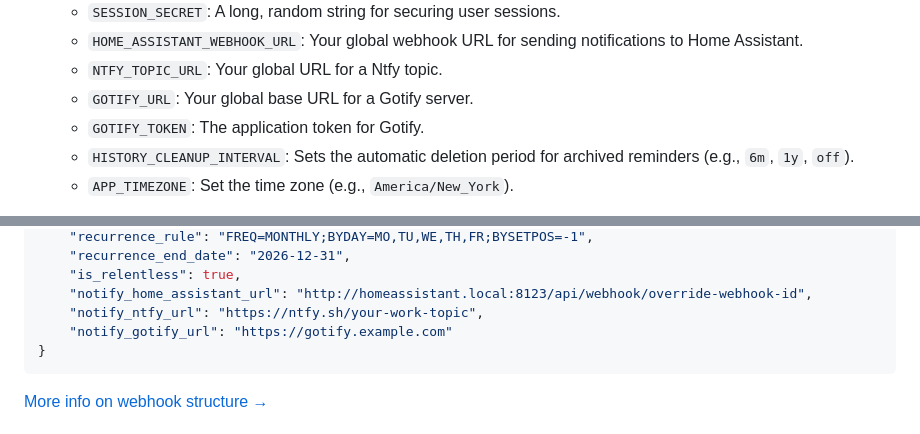
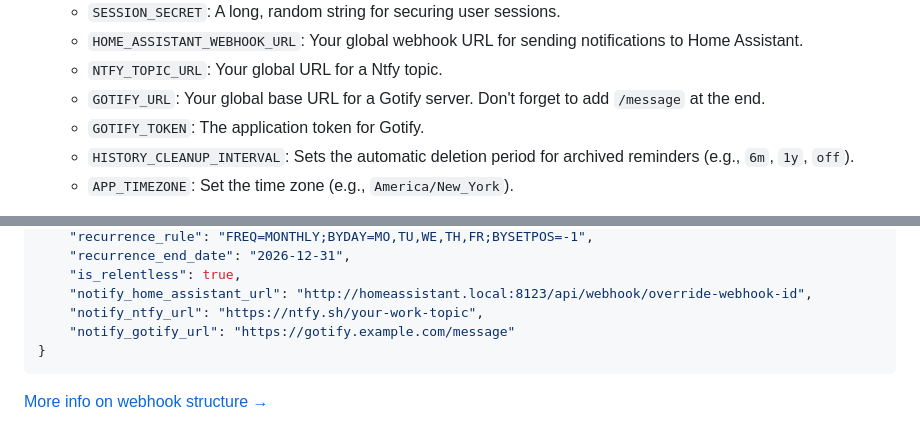
Before and after one commit to KenWeTech/My-Nudgr, a Markdown page: README.md, 2 parts joined by grey strips. Rendered like a GitHub page.

Commit message:
Update GOTIFY_URL and notify_gotify_url descriptions
Clarified the usage of the GOTIFY_URL by specifying to append '/message' at the end. Updated the notify_gotify_url to include '/message' in the example URL.

````diff
--- a/README.md
+++ b/README.md
@@ -85,7 +85,7 @@ Config
     -   `SESSION_SECRET`: A long, random string for securing user sessions.
     -   `HOME_ASSISTANT_WEBHOOK_URL`: Your global webhook URL for sending notifications to Home Assistant.
     -   `NTFY_TOPIC_URL`: Your global URL for a Ntfy topic.
-    -   `GOTIFY_URL`: Your global base URL for a Gotify server.
+    -   `GOTIFY_URL`: Your global base URL for a Gotify server. Don't forget to add `/message` at the end.
     -   `GOTIFY_TOKEN`: The application token for Gotify.
     -   `HISTORY_CLEANUP_INTERVAL`: Sets the automatic deletion period for archived reminders (e.g., `6m`, `1y`, `off`).
     -   `APP_TIMEZONE`: Set the time zone (e.g., `America/New_York`).
@@ -246,7 +246,7 @@ To add reminders via webhook, send a `POST` request to `/api/reminders`.
     "is_relentless": true,
     "notify_home_assistant_url": "http://homeassistant.local:8123/api/webhook/override-webhook-id",
     "notify_ntfy_url": "https://ntfy.sh/your-work-topic",
-    "notify_gotify_url": "https://gotify.example.com"
+    "notify_gotify_url": "https://gotify.example.com/message"
 }
 ```
 [More info on webhook structure →](https://github.com/KenWeTech/My-Nudgr/blob/main/docs/webhook.md)
````
